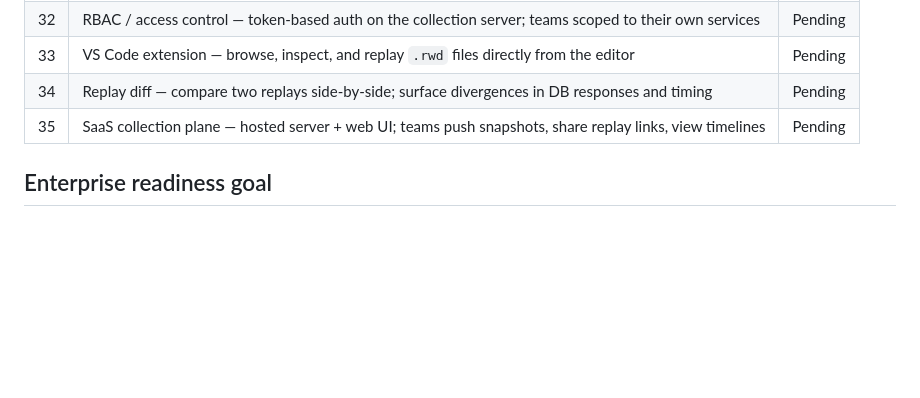
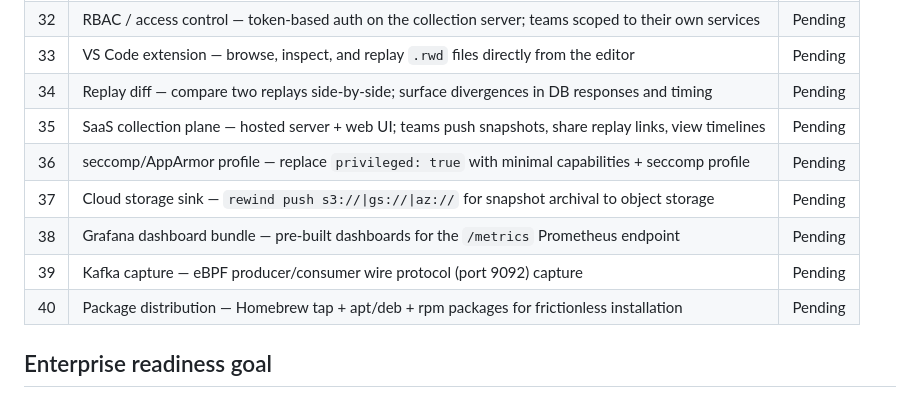
Before and after one commit to anduaura/rewind, a Markdown page: CLAUDE.md, the part around the change. GitHub-like rendering; blank space fills up the shorter version.

Commit message:
Add milestones 36-40 to enterprise roadmap

```diff
--- a/CLAUDE.md
+++ b/CLAUDE.md
@@ -112,6 +112,11 @@ Three crates in the repo:
 | 33 | VS Code extension — browse, inspect, and replay `.rwd` files directly from the editor | Pending |
 | 34 | Replay diff — compare two replays side-by-side; surface divergences in DB responses and timing | Pending |
 | 35 | SaaS collection plane — hosted server + web UI; teams push snapshots, share replay links, view timelines | Pending |
+| 36 | seccomp/AppArmor profile — replace `privileged: true` with minimal capabilities + seccomp profile | Pending |
+| 37 | Cloud storage sink — `rewind push s3://\|gs://\|az://` for snapshot archival to object storage | Pending |
+| 38 | Grafana dashboard bundle — pre-built dashboards for the `/metrics` Prometheus endpoint | Pending |
+| 39 | Kafka capture — eBPF producer/consumer wire protocol (port 9092) capture | Pending |
+| 40 | Package distribution — Homebrew tap + apt/deb + rpm packages for frictionless installation | Pending |
 
 ## Enterprise readiness goal
 
```
